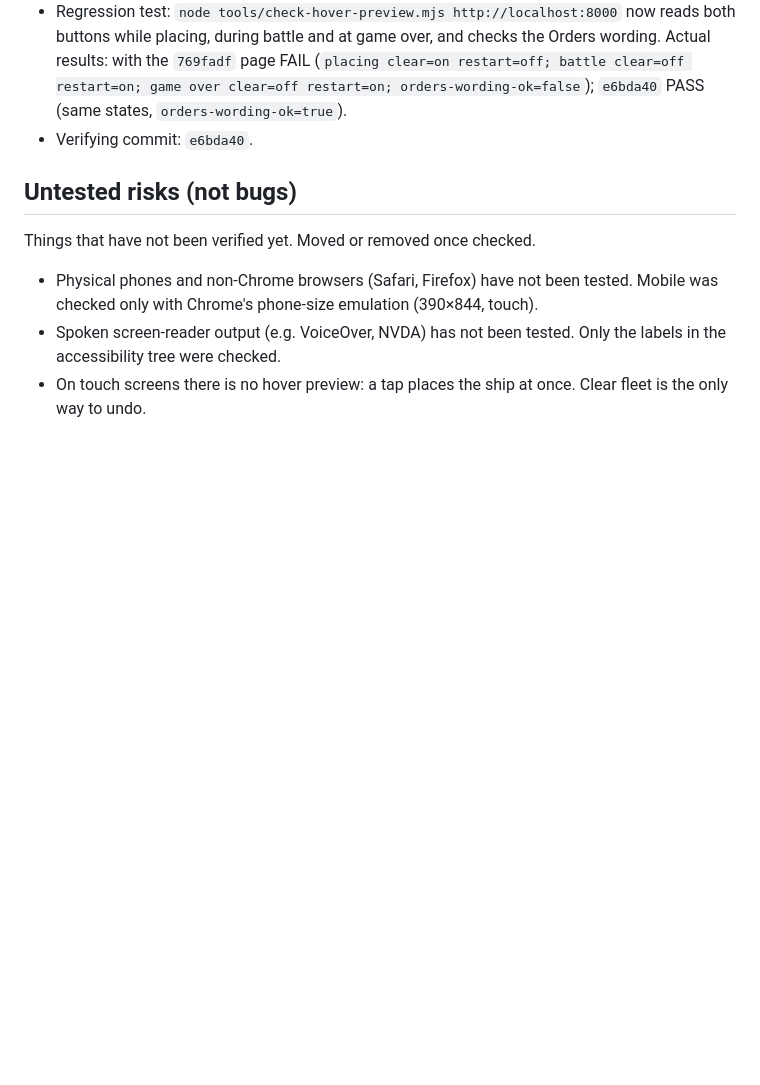
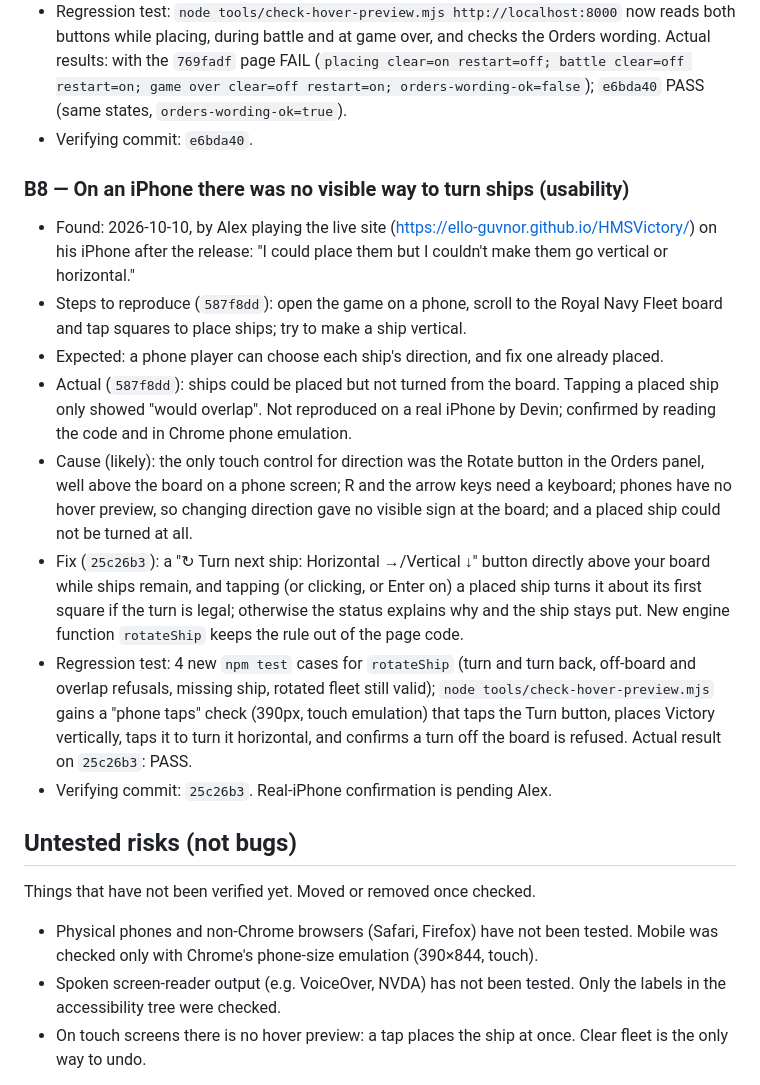
Before and after one commit to Ello-Guvnor/HMSVictory, a Markdown page: BUGS.md, the part around the change. GitHub-like rendering; blank space fills up the shorter version.

Commit message:
Record B8 (no way to turn ships on a phone) and D26
Co-Authored-By: Devin AI <158243242+devin-ai-integration[bot]@users.noreply.github.com>

```diff
--- a/BUGS.md
+++ b/BUGS.md
@@ -79,6 +79,16 @@ Only defects actually observed are logged here. Each entry has: reproduction ste
 - Regression test: `node tools/check-hover-preview.mjs http://localhost:8000` now reads both buttons while placing, during battle and at game over, and checks the Orders wording. Actual results: with the `769fadf` page FAIL (`placing clear=on restart=off; battle clear=off restart=on; game over clear=off restart=on; orders-wording-ok=false`); `e6bda40` PASS (same states, `orders-wording-ok=true`).
 - Verifying commit: `e6bda40`.
 
+### B8 — On an iPhone there was no visible way to turn ships (usability)
+- Found: 2026-10-10, by Alex playing the live site (https://ello-guvnor.github.io/HMSVictory/) on his iPhone after the release: "I could place them but I couldn't make them go vertical or horizontal."
+- Steps to reproduce (`587f8dd`): open the game on a phone, scroll to the Royal Navy Fleet board and tap squares to place ships; try to make a ship vertical.
+- Expected: a phone player can choose each ship's direction, and fix one already placed.
+- Actual (`587f8dd`): ships could be placed but not turned from the board. Tapping a placed ship only showed "would overlap". Not reproduced on a real iPhone by Devin; confirmed by reading the code and in Chrome phone emulation.
+- Cause (likely): the only touch control for direction was the Rotate button in the Orders panel, well above the board on a phone screen; R and the arrow keys need a keyboard; phones have no hover preview, so changing direction gave no visible sign at the board; and a placed ship could not be turned at all.
+- Fix (`25c26b3`): a "↻ Turn next ship: Horizontal →/Vertical ↓" button directly above your board while ships remain, and tapping (or clicking, or Enter on) a placed ship turns it about its first square if the turn is legal; otherwise the status explains why and the ship stays put. New engine function `rotateShip` keeps the rule out of the page code.
+- Regression test: 4 new `npm test` cases for `rotateShip` (turn and turn back, off-board and overlap refusals, missing ship, rotated fleet still valid); `node tools/check-hover-preview.mjs` gains a "phone taps" check (390px, touch emulation) that taps the Turn button, places Victory vertically, taps it to turn it horizontal, and confirms a turn off the board is refused. Actual result on `25c26b3`: PASS.
+- Verifying commit: `25c26b3`. Real-iPhone confirmation is pending Alex.
+
 <!-- Template
 ### B<n> — short title
 - Found: date, milestone, how (test / manual check / review)
```
Also changed, not shown: DECISIONS.md (+1 -0 lines).
